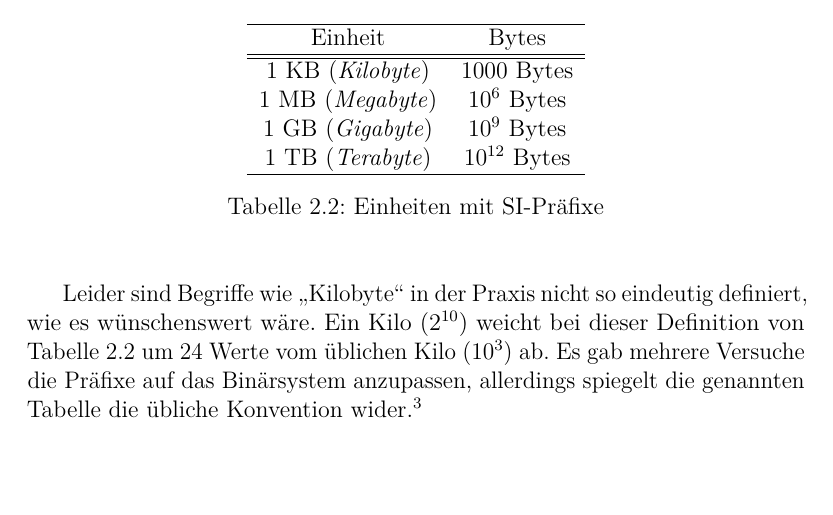
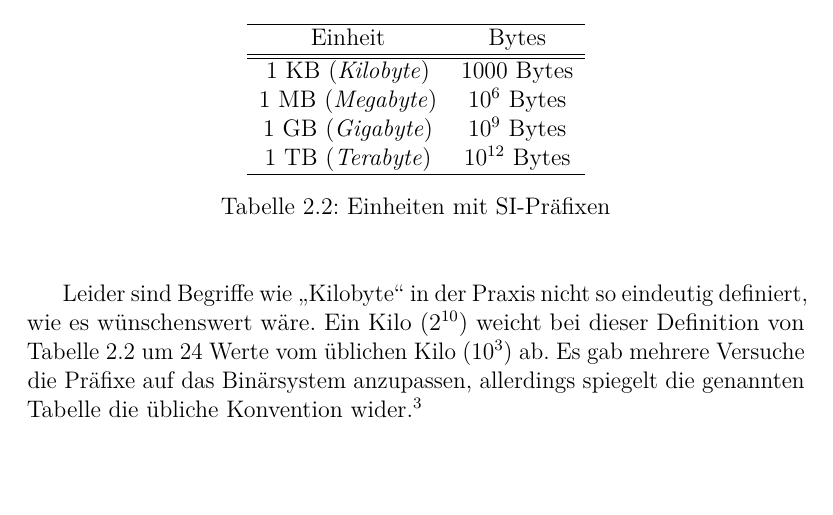
Before and after one commit to meisterluk/gdi_doc, a LaTeX book (document.tex, which reads gdi002_bits_de.tex): part of page 14 of 93, cut so that both start at the same text. Compiled offline with pdfLaTeX.

Commit message:
Close issue #5. "SI-Präfixe" becomes "SI-Präfixen".
Reported by Georg Regitnig. Thanks!

```diff
--- a/gdi002_bits_de.tex
+++ b/gdi002_bits_de.tex
@@ -198,7 +198,7 @@ Speichergrößen in Bytes dargestellt.
        1~TB (\emph{Terabyte})  & $10^{12}$~Bytes \\
       \hline
      \end{tabular}
-     \caption{Einheiten mit SI-Präfixe}
+     \caption{Einheiten mit SI-Präfixen}
      \label{tab:si_units}
   \end{center}
 \end{table}
```
Also changed, not shown: errata.txt (+1 -0 lines).
